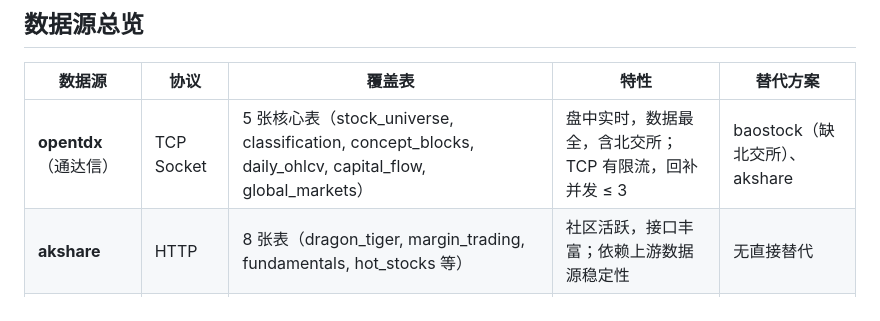
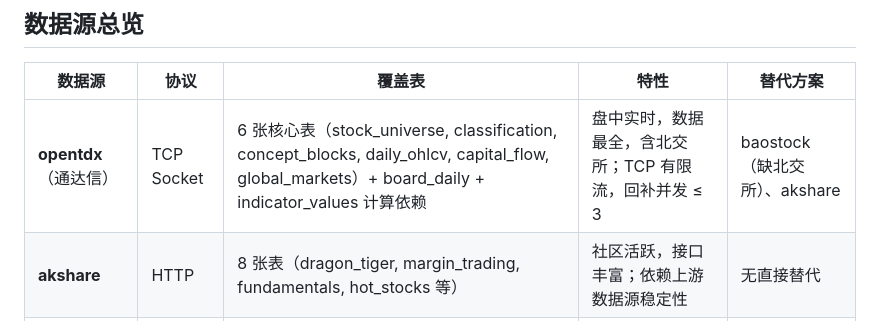
Before and after one commit to Troywww/ashare-data-warehouse, a Markdown page: README.md, the part around the change. Drawn GitHub-style.

Commit message:
Fix opentdx table count in README: 5 → 6 (listed 6 but said 5)
Co-Authored-By: Claude Opus 4.7 (1M context) <noreply@anthropic.com>

```diff
--- a/README.md
+++ b/README.md
@@ -118,7 +118,7 @@
 
 | 数据源 | 协议 | 覆盖表 | 特性 | 替代方案 |
 |--------|------|--------|------|---------|
-| **opentdx**（通达信） | TCP Socket | 5 张核心表（stock_universe, classification, concept_blocks, daily_ohlcv, capital_flow, global_markets） | 盘中实时，数据最全，含北交所；TCP 有限流，回补并发 ≤ 3 | baostock（缺北交所）、akshare |
+| **opentdx**（通达信） | TCP Socket | 6 张核心表（stock_universe, classification, concept_blocks, daily_ohlcv, capital_flow, global_markets）+ board_daily + indicator_values 计算依赖 | 盘中实时，数据最全，含北交所；TCP 有限流，回补并发 ≤ 3 | baostock（缺北交所）、akshare |
 | **akshare** | HTTP | 8 张表（dragon_tiger, margin_trading, fundamentals, hot_stocks 等） | 社区活跃，接口丰富；依赖上游数据源稳定性 | 无直接替代 |
 | **东方财富 API** | HTTP | 5 张表（northbound_flow, block_trades, lockup_calendar, holder_count, xdxr_events） | 覆盖独有数据（大宗、解禁、股东户数）；部分字段官方已停更 | 同花顺 |
 | **腾讯 API** | HTTP | daily_valuation（增量） | 简单可靠，盘中实时 PE/PB | baostock（历史回补） |
```
